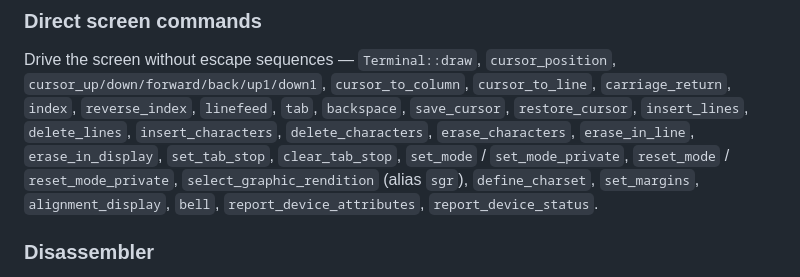
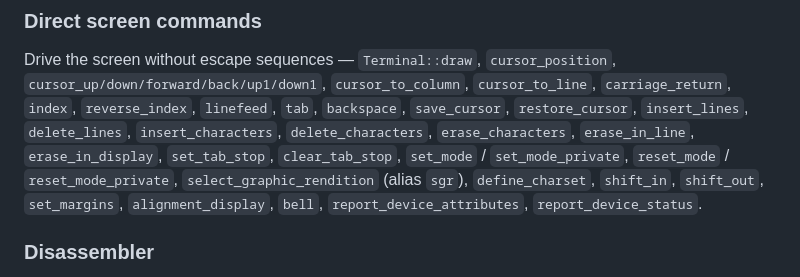
Before and after one commit to MenkeTechnologies/stryke-terminal, a Markdown page: README.md, the part around the change. GitHub-like rendering.

Commit message:
docs(readme): list shift_in / shift_out in the direct screen commands

```diff
--- a/README.md
+++ b/README.md
@@ -199,8 +199,9 @@ Drive the screen without escape sequences — `Terminal::draw`,
 `delete_lines`, `insert_characters`, `delete_characters`, `erase_characters`,
 `erase_in_line`, `erase_in_display`, `set_tab_stop`, `clear_tab_stop`,
 `set_mode` / `set_mode_private`, `reset_mode` / `reset_mode_private`,
-`select_graphic_rendition` (alias `sgr`), `define_charset`, `set_margins`,
-`alignment_display`, `bell`, `report_device_attributes`, `report_device_status`.
+`select_graphic_rendition` (alias `sgr`), `define_charset`, `shift_in`,
+`shift_out`, `set_margins`, `alignment_display`, `bell`,
+`report_device_attributes`, `report_device_status`.
 
 ### Disassembler
 
```
